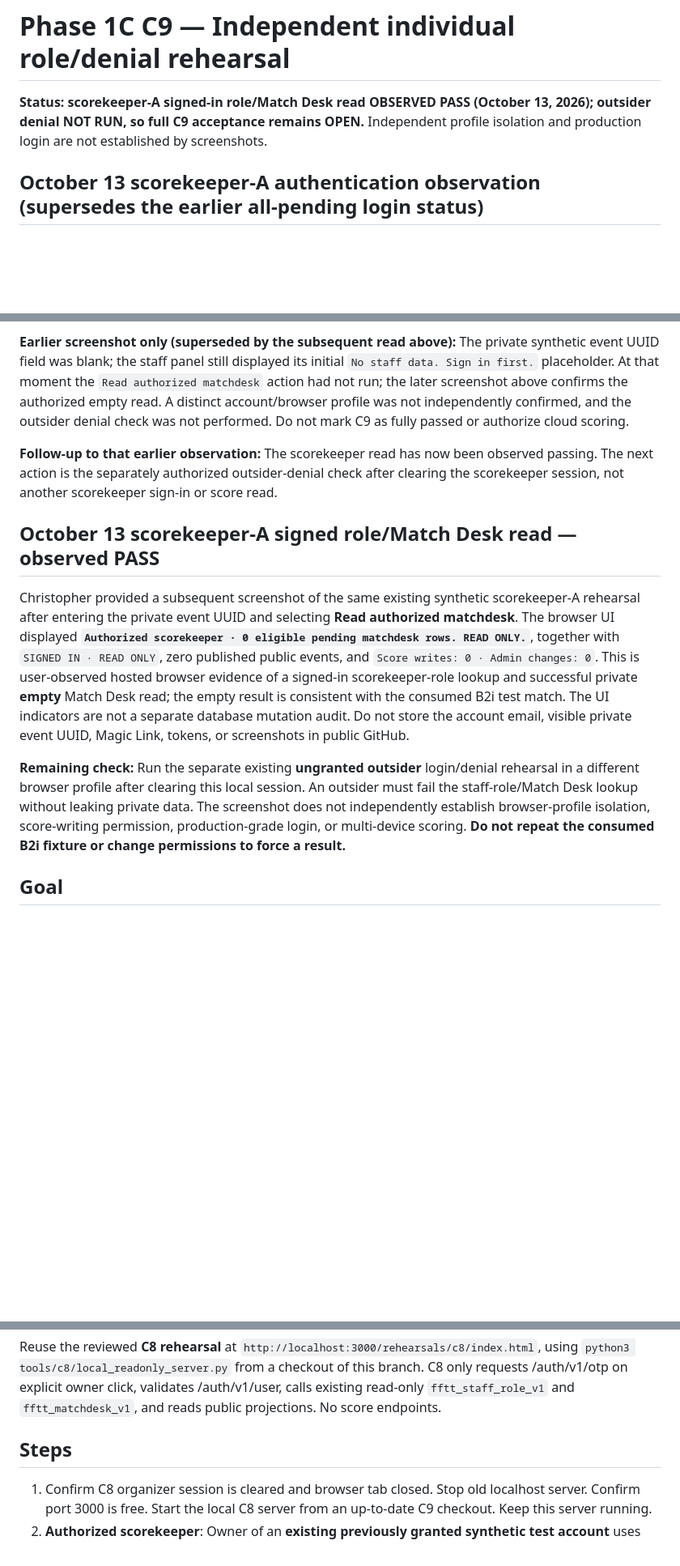
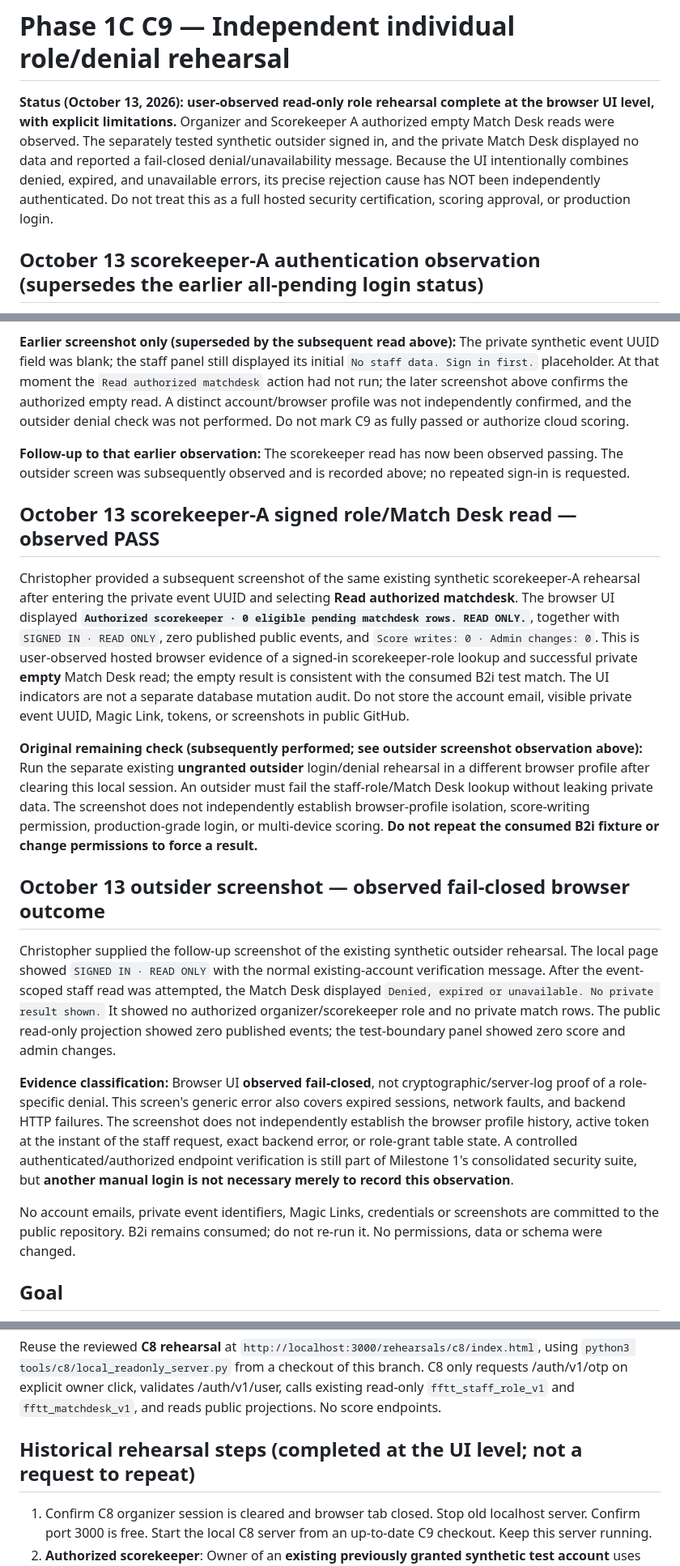
Before and after one commit to 0xCLS/fftt-bracket-manager, a Markdown page: docs/PHASE1C_C9_INDEPENDENT_ROLES.md, 3 parts joined by grey strips. Shown at 81% size. Drawn GitHub-style; blank space fills up the shorter version.

Commit message:
Record outsider fail-closed browser rehearsal with evidence limitations

```diff
--- a/docs/PHASE1C_C9_INDEPENDENT_ROLES.md
+++ b/docs/PHASE1C_C9_INDEPENDENT_ROLES.md
@@ -1,6 +1,6 @@
 # Phase 1C C9 — Independent individual role/denial rehearsal
 
-**Status: scorekeeper-A signed-in role/Match Desk read OBSERVED PASS (October 13, 2026); outsider denial NOT RUN, so full C9 acceptance remains OPEN.** Independent profile isolation and production login are not established by screenshots.
+**Status (October 13, 2026): user-observed read-only role rehearsal complete at the browser UI level, with explicit limitations.** Organizer and Scorekeeper A authorized empty Match Desk reads were observed. The separately tested synthetic outsider signed in, and the private Match Desk displayed no data and reported a fail-closed denial/unavailability message. Because the UI intentionally combines denied, expired, and unavailable errors, its precise rejection cause has NOT been independently authenticated. Do not treat this as a full hosted security certification, scoring approval, or production login.
 
 ## October 13 scorekeeper-A authentication observation (supersedes the earlier all-pending login status)
 
@@ -8,13 +8,21 @@ Christopher supplied a screenshot of the existing synthetic **scorekeeper-A test
 
 **Earlier screenshot only (superseded by the subsequent read above):** The private synthetic event UUID field was blank; the staff panel still displayed its initial `No staff data. Sign in first.` placeholder. At that moment the `Read authorized matchdesk` action had not run; the later screenshot above confirms the authorized empty read. A distinct account/browser profile was not independently confirmed, and the outsider denial check was not performed. Do not mark C9 as fully passed or authorize cloud scoring.
 
-**Follow-up to that earlier observation:** The scorekeeper read has now been observed passing. The next action is the separately authorized outsider-denial check after clearing the scorekeeper session, not another scorekeeper sign-in or score read.
+**Follow-up to that earlier observation:** The scorekeeper read has now been observed passing. The outsider screen was subsequently observed and is recorded above; no repeated sign-in is requested.
 
 ## October 13 scorekeeper-A signed role/Match Desk read — observed PASS
 
 Christopher provided a subsequent screenshot of the same existing synthetic scorekeeper-A rehearsal after entering the private event UUID and selecting **Read authorized matchdesk**. The browser UI displayed **`Authorized scorekeeper · 0 eligible pending matchdesk rows. READ ONLY.`**, together with `SIGNED IN · READ ONLY`, zero published public events, and `Score writes: 0 · Admin changes: 0`. This is user-observed hosted browser evidence of a signed-in scorekeeper-role lookup and successful private **empty** Match Desk read; the empty result is consistent with the consumed B2i test match. The UI indicators are not a separate database mutation audit. Do not store the account email, visible private event UUID, Magic Link, tokens, or screenshots in public GitHub.
 
-**Remaining check:** Run the separate existing **ungranted outsider** login/denial rehearsal in a different browser profile after clearing this local session. An outsider must fail the staff-role/Match Desk lookup without leaking private data. The screenshot does not independently establish browser-profile isolation, score-writing permission, production-grade login, or multi-device scoring. **Do not repeat the consumed B2i fixture or change permissions to force a result.**
+**Original remaining check (subsequently performed; see outsider screenshot observation above):** Run the separate existing **ungranted outsider** login/denial rehearsal in a different browser profile after clearing this local session. An outsider must fail the staff-role/Match Desk lookup without leaking private data. The screenshot does not independently establish browser-profile isolation, score-writing permission, production-grade login, or multi-device scoring. **Do not repeat the consumed B2i fixture or change permissions to force a result.**
+
+## October 13 outsider screenshot — observed fail-closed browser outcome
+
+Christopher supplied the follow-up screenshot of the existing synthetic outsider rehearsal. The local page showed `SIGNED IN · READ ONLY` with the normal existing-account verification message. After the event-scoped staff read was attempted, the Match Desk displayed `Denied, expired or unavailable. No private result shown.` It showed no authorized organizer/scorekeeper role and no private match rows. The public read-only projection showed zero published events; the test-boundary panel showed zero score and admin changes.
+
+**Evidence classification:** Browser UI **observed fail-closed**, not cryptographic/server-log proof of a role-specific denial. This screen's generic error also covers expired sessions, network faults, and backend HTTP failures. The screenshot does not independently establish the browser profile history, active token at the instant of the staff request, exact backend error, or role-grant table state. A controlled authenticated/authorized endpoint verification is still part of Milestone 1's consolidated security suite, but **another manual login is not necessary merely to record this observation**.
+
+No account emails, private event identifiers, Magic Links, credentials or screenshots are committed to the public repository. B2i remains consumed; do not re-run it. No permissions, data or schema were changed.
 
 ## Goal
 Verify that a separately authenticated, **existing** synthetic scorekeeper can read their eligible matchdesk, and an existing **ungranted** synthetic outsider cannot. Both accounts must be tested independently in their own browsers/profiles; do not reuse organizer sessions or impersonate another person. Existing B2i fixture was consumed and cannot be scored again. Zero pending matches is expected and proves only an authorized empty desk, not scoring usability.
@@ -29,7 +37,7 @@ Verify that a separately authenticated, **existing** synthetic scorekeeper can r
 ## Approved read-only tool
 Reuse the reviewed **C8 rehearsal** at `http://localhost:3000/rehearsals/c8/index.html`, using `python3 tools/c8/local_readonly_server.py` from a checkout of this branch. C8 only requests /auth/v1/otp on explicit owner click, validates /auth/v1/user, calls existing read-only `fftt_staff_role_v1` and `fftt_matchdesk_v1`, and reads public projections. No score endpoints.
 
-## Steps
+## Historical rehearsal steps (completed at the UI level; not a request to repeat)
 1. Confirm C8 organizer session is cleared and browser tab closed. Stop old localhost server. Confirm port 3000 is free. Start the local C8 server from an up-to-date C9 checkout. Keep this server running.
 2. **Authorized scorekeeper**: Owner of an **existing previously granted synthetic test account** uses their own browser profile (never organizer's profile), enters their email, clicks Request Magic Link **once**, opens link in that same profile, re-enters the same account email, and verifies.
 3. Once `SIGNED IN · READ ONLY`, enter the private 2099 synthetic event UUID into C8 and click **Read authorized matchdesk** once. Expected: `Authorized scorekeeper · 0 eligible pending matchdesk rows. READ ONLY.` If no longer granted, stop rather than changing the grant.
```
